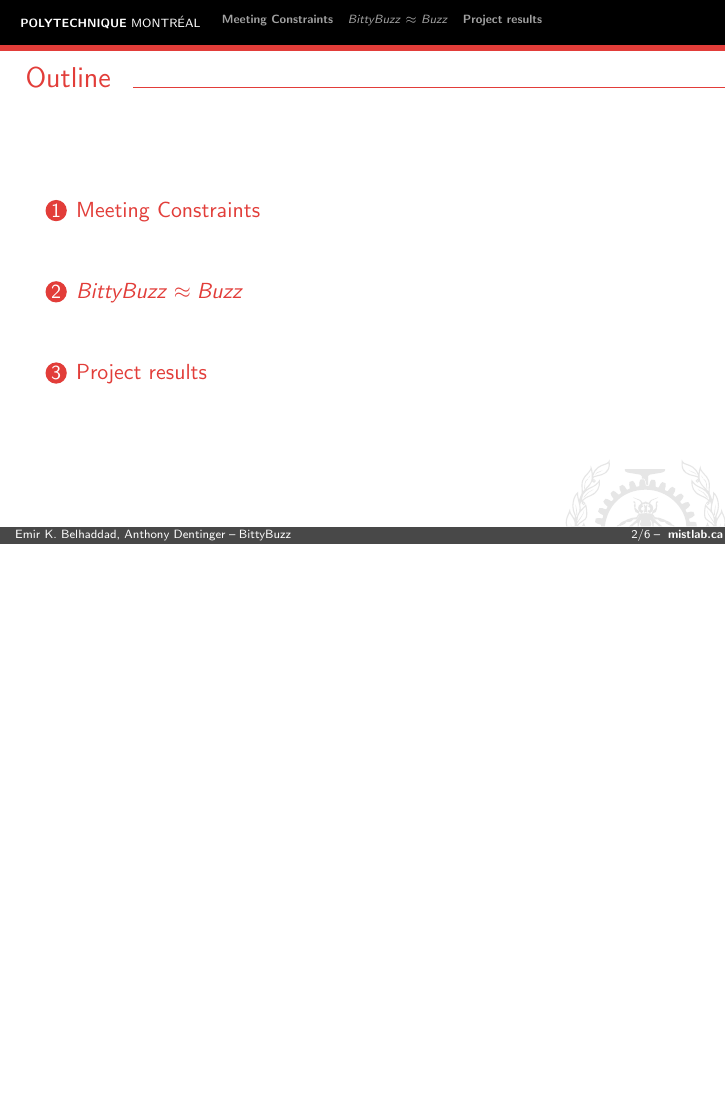
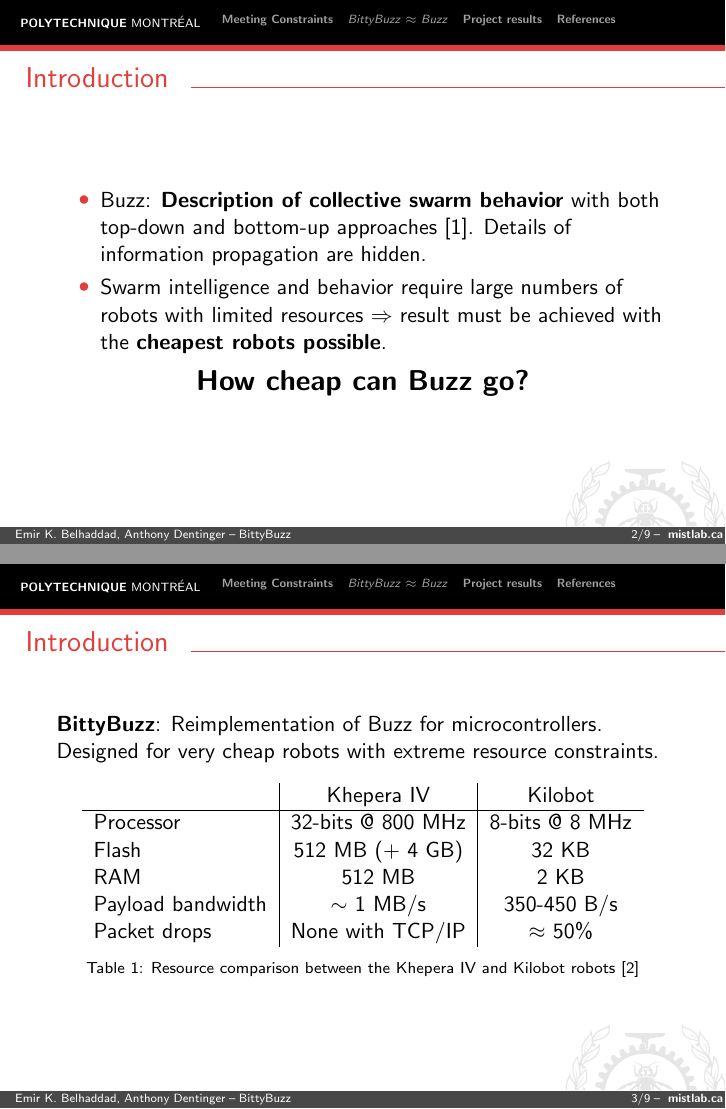
Before and after one commit to AnthonyD973/BittyBuzz-Presentation, LaTeX slides (Presentation_BittyBuzz.tex): page 2 of 6 before the commit and pages 2 and 3 of 9 after it, the two joined at a grey line, the shorter picture padded with empty space. Compiled offline with pdfLaTeX.

Commit message:
Made a part of the intro, and added two references.

```diff
--- a/Presentation_BittyBuzz.tex
+++ b/Presentation_BittyBuzz.tex
@@ -1,4 +1,6 @@
 \documentclass{beamer}
+\usepackage[comma,numbers,compress,square]{natbib}
+\bibliographystyle{IEEEtran}
 \usetheme{polymtl}
 \title{BittyBuzz}
 \subtitle{Buzz for microcontrollers}
@@ -8,6 +10,34 @@
 \begin{document}
 	\begin{frame}
 		\titlepage
+	\end{frame}
+	\begin{frame}
+		\frametitle{Introduction}
+		\begin{itemize}
+			\item Buzz: \textbf{Description of collective swarm behavior} with both top-down and bottom-up approaches \cite{buzz_arxiv}. Details of information propagation are hidden.
+			\item Swarm intelligence and behavior require large numbers of robots with limited resources $\Rightarrow$ result must be achieved with the \textbf{cheapest robots possible}.
+		\end{itemize}
+
+		\centering \Large
+		\textbf{How cheap can Buzz go?}
+	\end{frame}
+	\begin{frame}
+		\frametitle{Introduction}
+		\textbf{BittyBuzz}: Reimplementation of Buzz for microcontrollers. Designed for very cheap robots with extreme resource constraints.
+
+		\begin{table}
+			\begin{tabular}{l|c|c}
+				                  & Khepera IV        & Kilobot\\
+                \hline
+				Processor         & 32-bits @ 800 MHz & 8-bits @ 8 MHz\\
+				Flash             & 512 MB (+ 4 GB)   & 32 KB\\
+				RAM               & 512 MB            & 2 KB\\
+				Payload bandwidth & $\sim$ 1 MB/s     & 350-450 B/s\\
+				Packet drops      & None with TCP/IP  & $\approx$ 50\%
+			\end{tabular}
+			\caption{
+				\label{table:khepera kilobot comparison}Table \ref{table:khepera kilobot comparison}: Resource comparison between the Khepera IV and Kilobot robots \cite{khepera_specs}}
+		\end{table}
 	\end{frame}
 	\begin{frame}
 		\frametitle{Outline}
@@ -30,2 +63,4 @@
+		\frametitle[allowframebreaks]{References}
+		\bibliography{refs}
 	\end{frame}
 \end{document}
```
Also changed, not shown: BittyBuzz_presentation_references.txt (+1 -0 lines), refs.bib (added, +22 -0 lines), Presentation_BittyBuzz.tex (3 more changed lines), 1 other file.
